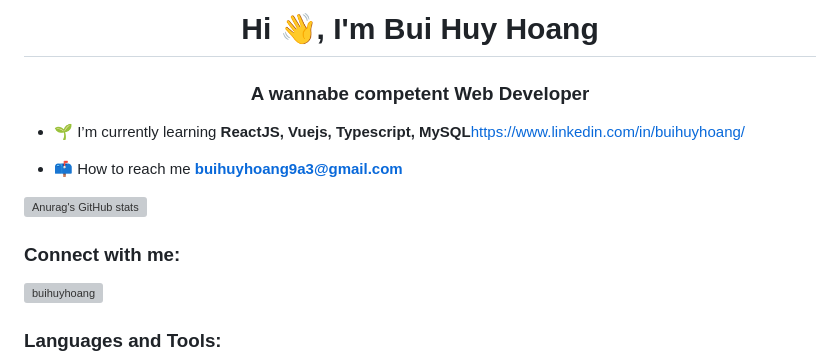
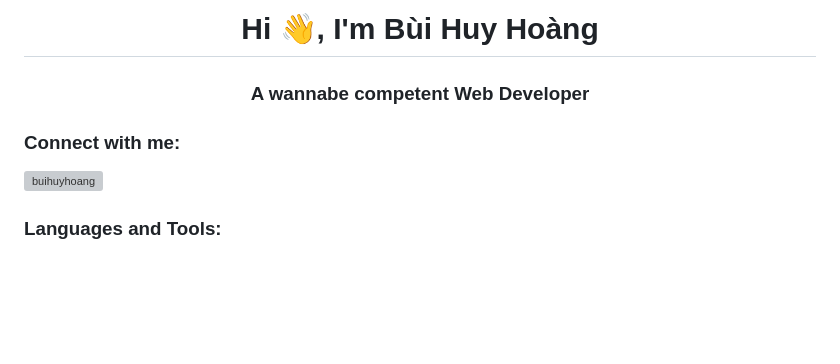
Before and after one commit to buihuyhoang1107/buihuyhoang1107.github.io, a Markdown page: README.md, the part around the change printed below. Drawn GitHub-style; blank space fills up the shorter version; grey boxes are pictures that could not be loaded.

```diff
--- a/README.md
+++ b/README.md
@@ -1,11 +1,5 @@
-<h1 align="center">Hi 👋, I'm Bui Huy Hoang</h1>
+<h1 align="center">Hi 👋, I'm Bùi Huy Hoàng</h1>
 <h3 align="center">A wannabe competent Web Developer</h3>
-
-- 🌱 I’m currently learning **ReactJS, Vuejs, Typescript, MySQL**https://www.linkedin.com/in/buihuyhoang/
-
-- 📫 How to reach me **buihuyhoang9a3@gmail.com**
-
-[![Anurag's GitHub stats](https://github-readme-stats.vercel.app/api?username=buihuyhoang1107&show_icons=true&theme=dracula&count_private=true)](https://github.com/anuraghazra/github-readme-stats)
 
 <h3 align="left">Connect with me:</h3>
 <p align="left">
```
Also changed, not shown: other parts of README.md (+5 -46 lines).
